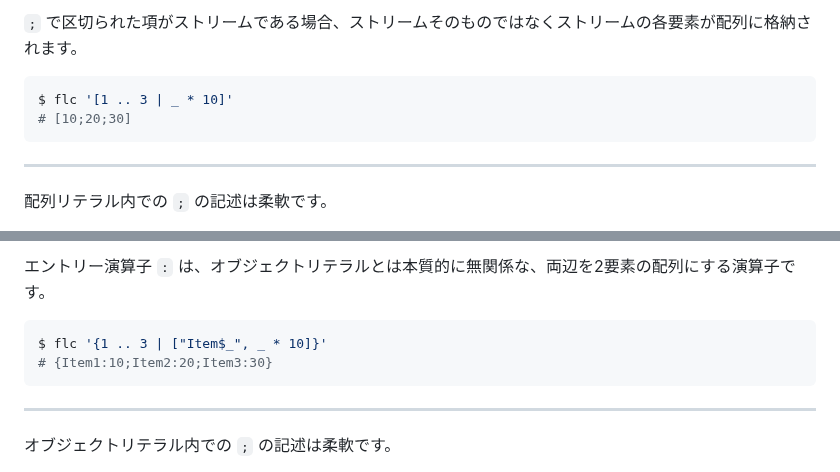
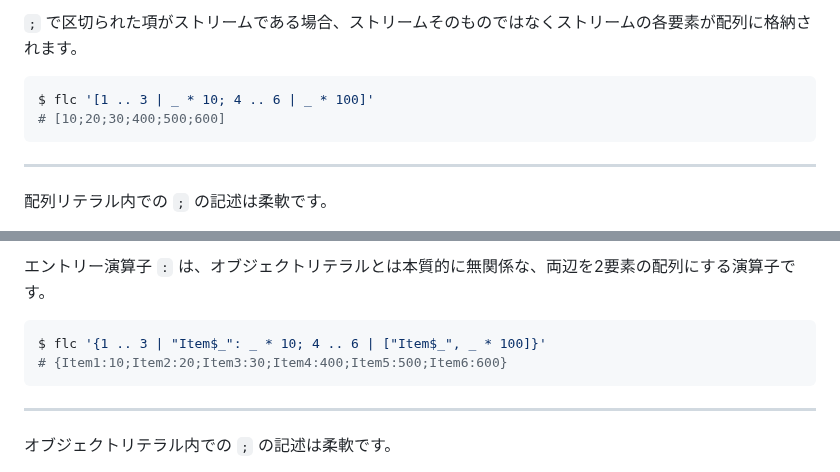
Before and after one commit to MirrgieRiana/fluorite12, a Markdown page: SYNTAX-ja.md, 2 parts joined by grey strips. Drawn GitHub-style.

````diff
--- a/SYNTAX-ja.md
+++ b/SYNTAX-ja.md
@@ -71,8 +71,8 @@ $ flc '[1; 2; 3]'
 `;` で区切られた項がストリームである場合、ストリームそのものではなくストリームの各要素が配列に格納されます。
 
 ```shell
-$ flc '[1 .. 3 | _ * 10]'
-# [10;20;30]
+$ flc '[1 .. 3 | _ * 10; 4 .. 6 | _ * 100]'
+# [10;20;30;400;500;600]
 ```
 
 ---
@@ -110,8 +110,8 @@ $ flc '{a: 1; b: 2}'
 エントリー演算子 `:` は、オブジェクトリテラルとは本質的に無関係な、両辺を2要素の配列にする演算子です。
 
 ```shell
-$ flc '{1 .. 3 | ["Item$_", _ * 10]}'
-# {Item1:10;Item2:20;Item3:30}
+$ flc '{1 .. 3 | "Item$_": _ * 10; 4 .. 6 | ["Item$_", _ * 100]}'
+# {Item1:10;Item2:20;Item3:30;Item4:400;Item5:500;Item6:600}
 ```
 
 ---
````
